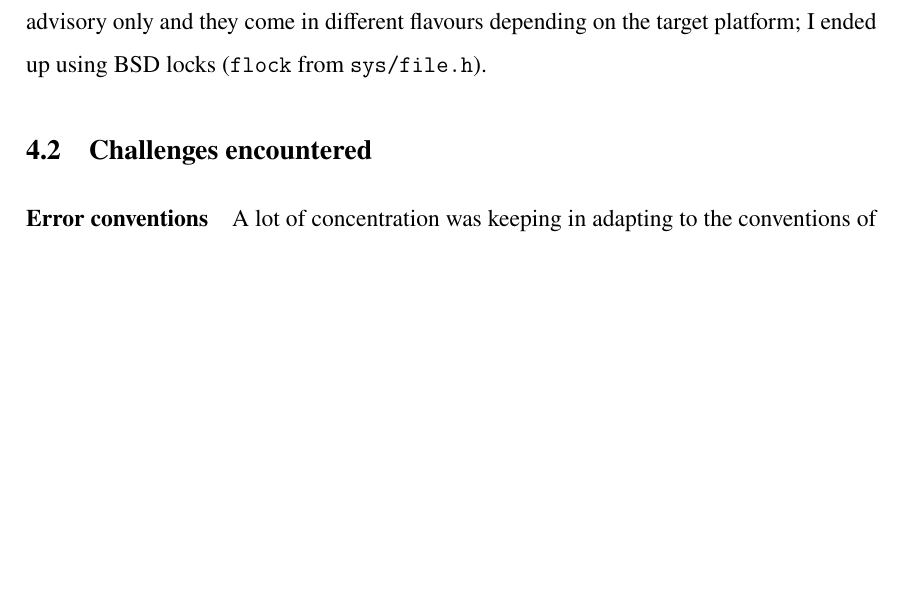
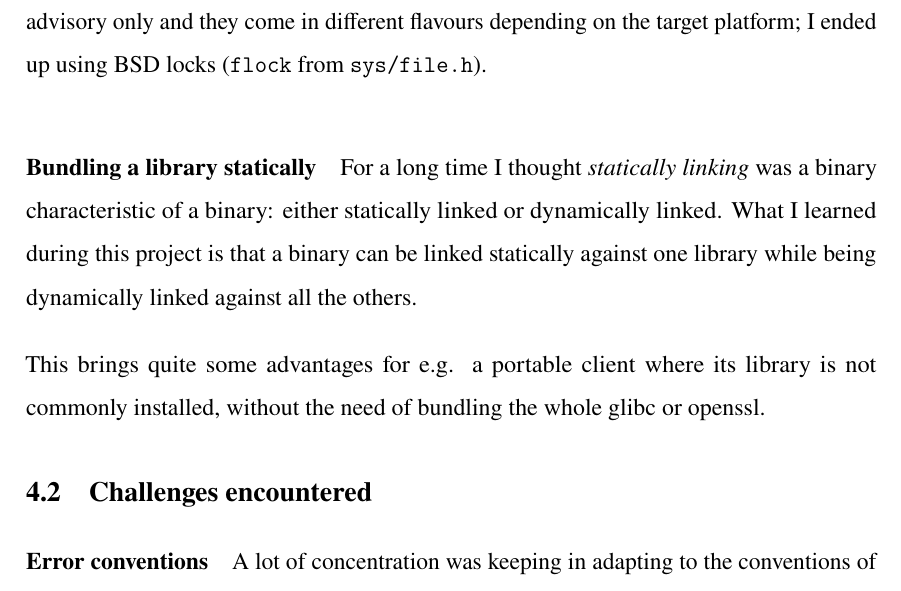
Before and after one commit to FLAK-ZOSO/ics0022, a LaTeX thesis (report/main.tex, which reads report/chapters/third_chapter.tex): part of page 16 of 17, cut so that both start at the same text, the shorter picture padded with empty space. Compiled offline with pdfLaTeX.

Commit message:
On static/dynamic linking

```diff
--- a/report/chapters/third_chapter.tex
+++ b/report/chapters/third_chapter.tex
@@ -18,6 +18,16 @@ I had never before heard about file locks; now I know they exist, they are advis
 only and they come in \href{https://gavv.net/articles/file-locks/}{different flavours}
 depending on the target platform; I ended up using BSD locks (\texttt{flock} from
 \texttt{sys/file.h}).
+
+\paragraph{Bundling a library statically}
+
+For a long time I thought \textit{statically linking} was a binary characteristic of
+a binary: either statically linked or dynamically linked. What I learned during this
+project is that a binary can be linked statically against one library while
+being dynamically linked against all the others.
+
+This brings quite some advantages for e.g. a portable client where its library is
+not commonly installed, without the need of bundling the whole glibc or openssl.
 
 \section{Challenges encountered}
 
```
